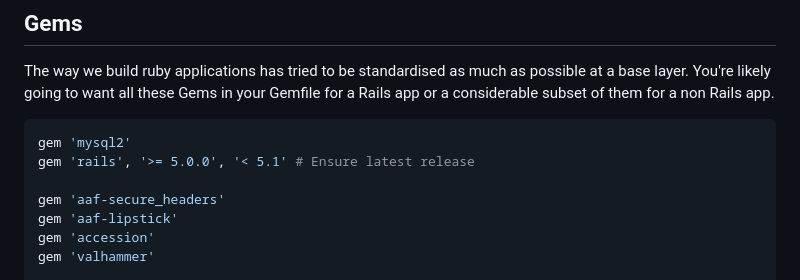
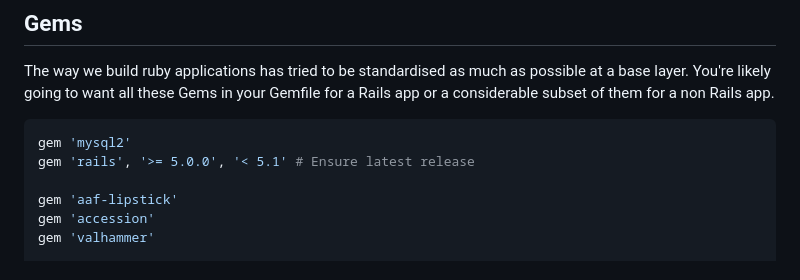
Before and after one commit to ausaccessfed/aaf-gumboot, a Markdown page: README.md, the part around the change. Drawn GitHub-style.

Commit message:
We will archive aaf-secure_headers gem, no point referencing it here (#158)

```diff
--- a/README.md
+++ b/README.md
@@ -103,7 +103,6 @@ The way we build ruby applications has tried to be standardised as much as possi
 gem 'mysql2'
 gem 'rails', '>= 5.0.0', '< 5.1' # Ensure latest release
 
-gem 'aaf-secure_headers'
 gem 'aaf-lipstick'
 gem 'accession'
 gem 'valhammer'
```
